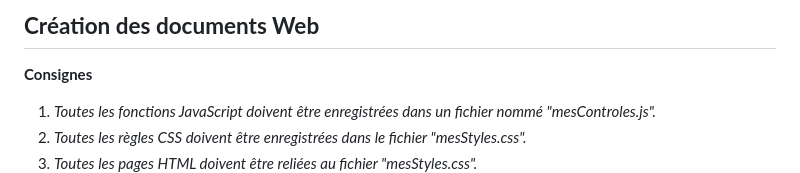
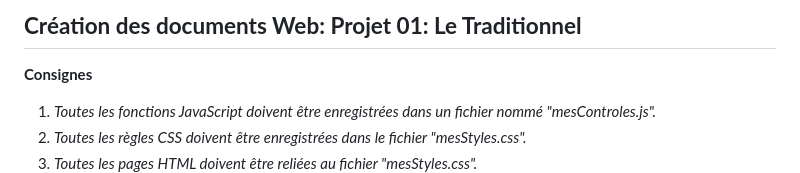
Before and after one commit to Daghsny/LeTraditionnel, a Markdown page: README.md, the part around the change. Rendered like a GitHub page.

```diff
--- a/README.md
+++ b/README.md
@@ -1,4 +1,4 @@
-**Création des documents Web**
+**Création des documents Web: Projet 01: Le Traditionnel**
 ---
 **Consignes**
 
```
